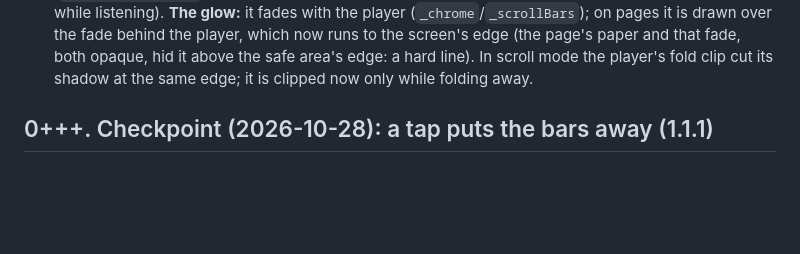
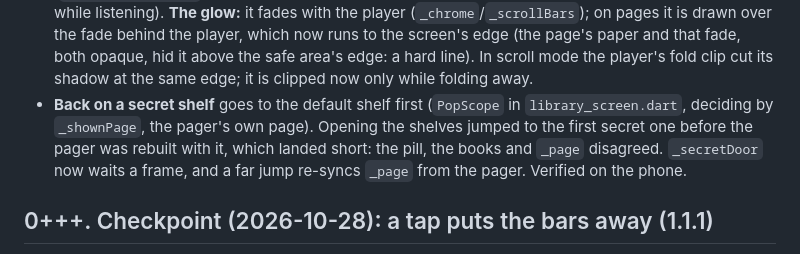
Before and after one commit to Sayandeep1013/TomeVoice, a Markdown page: docs/16-session-handoff.md, the part around the change. GitHub-like rendering; blank space fills up the shorter version.

Commit message:
docs: handoff, Back on a secret shelf
Co-Authored-By: Claude Opus 5.5 <noreply@anthropic.com>

```diff
--- a/docs/16-session-handoff.md
+++ b/docs/16-session-handoff.md
@@ -54,6 +54,11 @@ drags that move too fast do not move the thumb; paced ones (about 80 ms apart) d
   now runs to the screen's edge (the page's paper and that fade, both opaque, hid it above
   the safe area's edge: a hard line). In scroll mode the player's fold clip cut its
   shadow at the same edge; it is clipped now only while folding away.
+- **Back on a secret shelf** goes to the default shelf first (`PopScope` in
+  `library_screen.dart`, deciding by `_shownPage`, the pager's own page). Opening the
+  shelves jumped to the first secret one before the pager was rebuilt with it, which
+  landed short: the pill, the books and `_page` disagreed. `_secretDoor` now waits a frame,
+  and a far jump re-syncs `_page` from the pager. Verified on the phone.
 
 ## 0+++. Checkpoint (2026-10-28): a tap puts the bars away (1.1.1)
 
```
